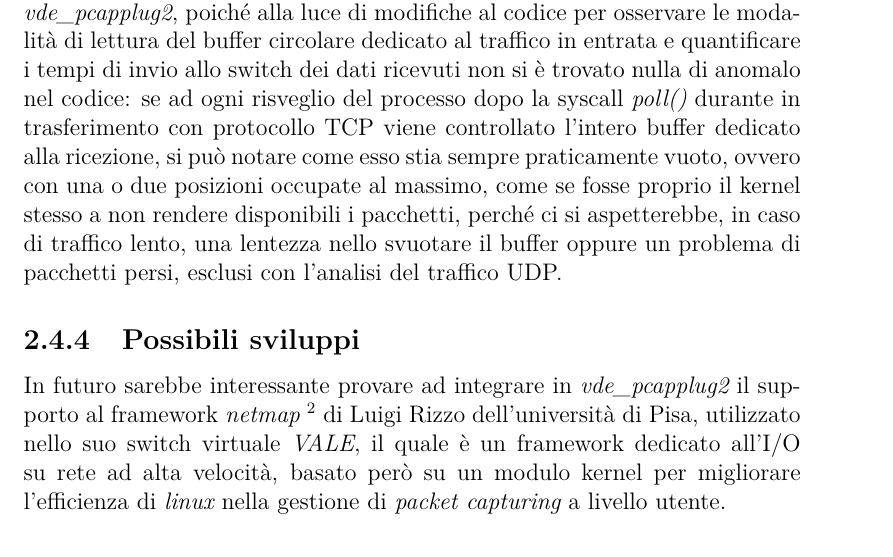
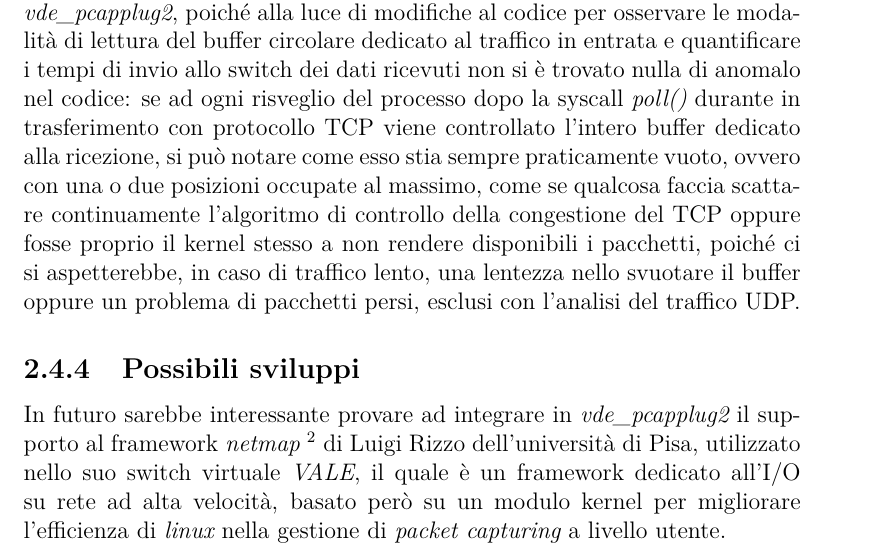
Before and after one commit to jgemmy/UMsandnet, a LaTeX book (docs/master.tex, which reads docs/gvde.tex): part of page 12 of 12, cut so that both start at the same text. Compiled offline with pdfLaTeX.

Commit message:
fixed documentation

```diff
--- a/docs/gvde.tex
+++ b/docs/gvde.tex
@@ -158,6 +158,6 @@ IN/OUT   & 95Mbits/s  &  0.02\% - 0\%   \\
 \label{pcapplugudpx}
 \end{table}
 \subsection{Analisi}
-Come si può banalmente evincere dalle tabelle {\ref{pcapplugudp}} e {\ref{pcapplugudpx}}, non si tratta di un problema di perdita di pacchetti. Dai dati raccolti sperimentalmente si nota un comportamento quasi bipolare cambiando protocollo di trasporto: utilizzando UDP ed impostando manualmente la velocità di trasmissione, non ci sono problemi, ricezione ed invio sembrano funzionare, anche con flussi bidirezionali; con TCP {\em vde\_pcapplug2} pare comportarsi in modo inspiegabile, ovvero per quanto riguarda il traffico in uscita dallo switch verso la rete fisica non ci sono problemi mentre quello in entrata sembra essere rallentato, se non addirittura completamente compromesso in prestazioni se si utilizza un flusso bidirezionale. Questa stranezza comunque pare non essere causata da {\em vde\_pcapplug2}, poiché alla luce di modifiche al codice per osservare le modalità di lettura del buffer circolare dedicato al traffico in entrata e quantificare i tempi di invio allo switch dei dati ricevuti non si è trovato nulla di anomalo nel codice: se ad ogni risveglio del processo dopo la syscall {\em poll()} durante in trasferimento con protocollo TCP viene controllato l'intero buffer dedicato alla ricezione, si può notare come esso stia sempre praticamente vuoto, ovvero con una o due posizioni occupate al massimo, come se fosse proprio il kernel stesso a non rendere disponibili i pacchetti, perché ci si aspetterebbe, in caso di traffico lento, una lentezza nello svuotare il buffer oppure un problema di pacchetti persi, esclusi con l'analisi del traffico UDP.
+Come si può banalmente evincere dalle tabelle {\ref{pcapplugudp}} e {\ref{pcapplugudpx}}, non si tratta di un problema di perdita di pacchetti. Dai dati raccolti sperimentalmente si nota un comportamento quasi bipolare cambiando protocollo di trasporto: utilizzando UDP ed impostando manualmente la velocità di trasmissione, non ci sono problemi, ricezione ed invio sembrano funzionare, anche con flussi bidirezionali; con TCP {\em vde\_pcapplug2} pare comportarsi in modo inspiegabile, ovvero per quanto riguarda il traffico in uscita dallo switch verso la rete fisica non ci sono problemi mentre quello in entrata sembra essere rallentato, se non addirittura completamente compromesso in prestazioni se si utilizza un flusso bidirezionale. Questa stranezza comunque pare non essere causata da {\em vde\_pcapplug2}, poiché alla luce di modifiche al codice per osservare le modalità di lettura del buffer circolare dedicato al traffico in entrata e quantificare i tempi di invio allo switch dei dati ricevuti non si è trovato nulla di anomalo nel codice: se ad ogni risveglio del processo dopo la syscall {\em poll()} durante in trasferimento con protocollo TCP viene controllato l'intero buffer dedicato alla ricezione, si può notare come esso stia sempre praticamente vuoto, ovvero con una o due posizioni occupate al massimo, come se qualcosa faccia scattare continuamente l'algoritmo di controllo della congestione del TCP oppure fosse proprio il kernel stesso a non rendere disponibili i pacchetti, poiché ci si aspetterebbe, in caso di traffico lento, una lentezza nello svuotare il buffer oppure un problema di pacchetti persi, esclusi con l'analisi del traffico UDP.
 \subsection{Possibili sviluppi}
 In futuro sarebbe interessante provare ad integrare in {\em vde\_pcapplug2} il supporto al framework {\em netmap} \footnote{http://info.iet.unipi.it/$\sim$luigi/netmap/} di Luigi Rizzo dell'università di Pisa, utilizzato nello suo switch virtuale {\em VALE}, il quale è un framework dedicato all'I/O su rete ad alta velocità, basato però su un modulo kernel per migliorare l'efficienza di {\em linux} nella gestione di {\em packet capturing} a livello utente.
```
Also changed, not shown: docs/master.pdf, docs/master.ps, 1 other file.
